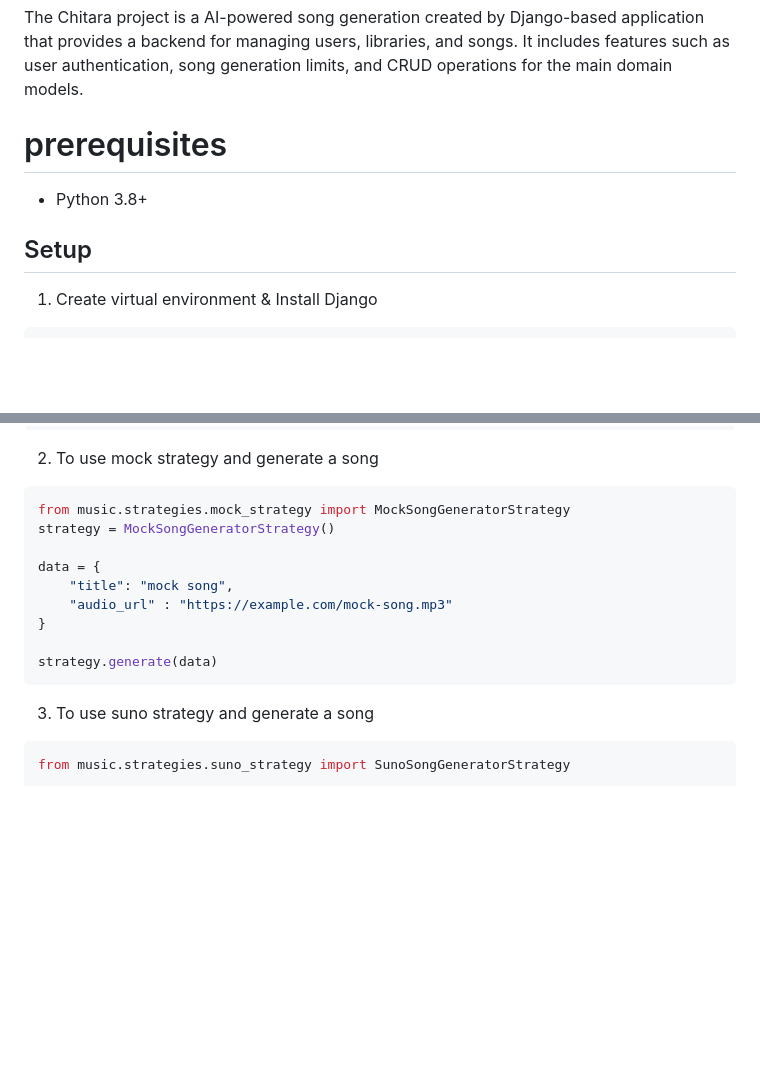
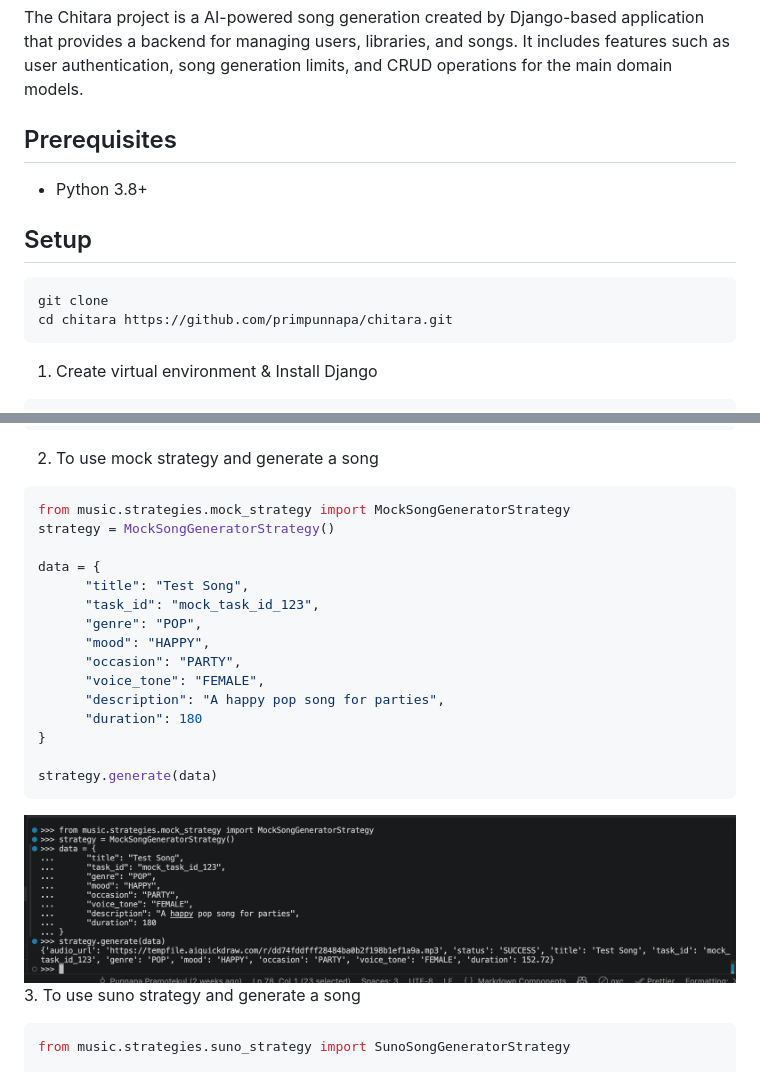
Before and after one commit to primpunnapa/chitara, a Markdown page: README.md, 2 parts joined by grey strips. Rendered like a GitHub page; pictures changed too: screenshots/mock_shell.png (added); blank space fills up the shorter version.

Commit message:
(docs): add mock shell

````diff
--- a/README.md
+++ b/README.md
@@ -2,10 +2,14 @@
 
 The Chitara project is a AI-powered song generation created by Django-based application that provides a backend for managing users, libraries, and songs. It includes features such as user authentication, song generation limits, and CRUD operations for the main domain models.
 
-# prerequisites
+## Prerequisites
 - Python 3.8+
 
 ## Setup
+```bash
+git clone
+cd chitara https://github.com/primpunnapa/chitara.git
+```
 1. Create virtual environment & Install Django
 ```bash
     python -m venv venv
@@ -65,12 +69,19 @@ from music.strategies.mock_strategy import MockSongGeneratorStrategy
 strategy = MockSongGeneratorStrategy()
 
 data = {
-    "title": "mock song",
-    "audio_url" : "https://example.com/mock-song.mp3"
+      "title": "Test Song",
+      "task_id": "mock_task_id_123",
+      "genre": "POP",
+      "mood": "HAPPY",
+      "occasion": "PARTY",
+      "voice_tone": "FEMALE",
+      "description": "A happy pop song for parties",
+      "duration": 180
 }
 
 strategy.generate(data)
 ```
+![mock strategy](./screenshots/mock_shell.png)
 3. To use suno strategy and generate a song
 ```python
 from music.strategies.suno_strategy import SunoSongGeneratorStrategy
````
